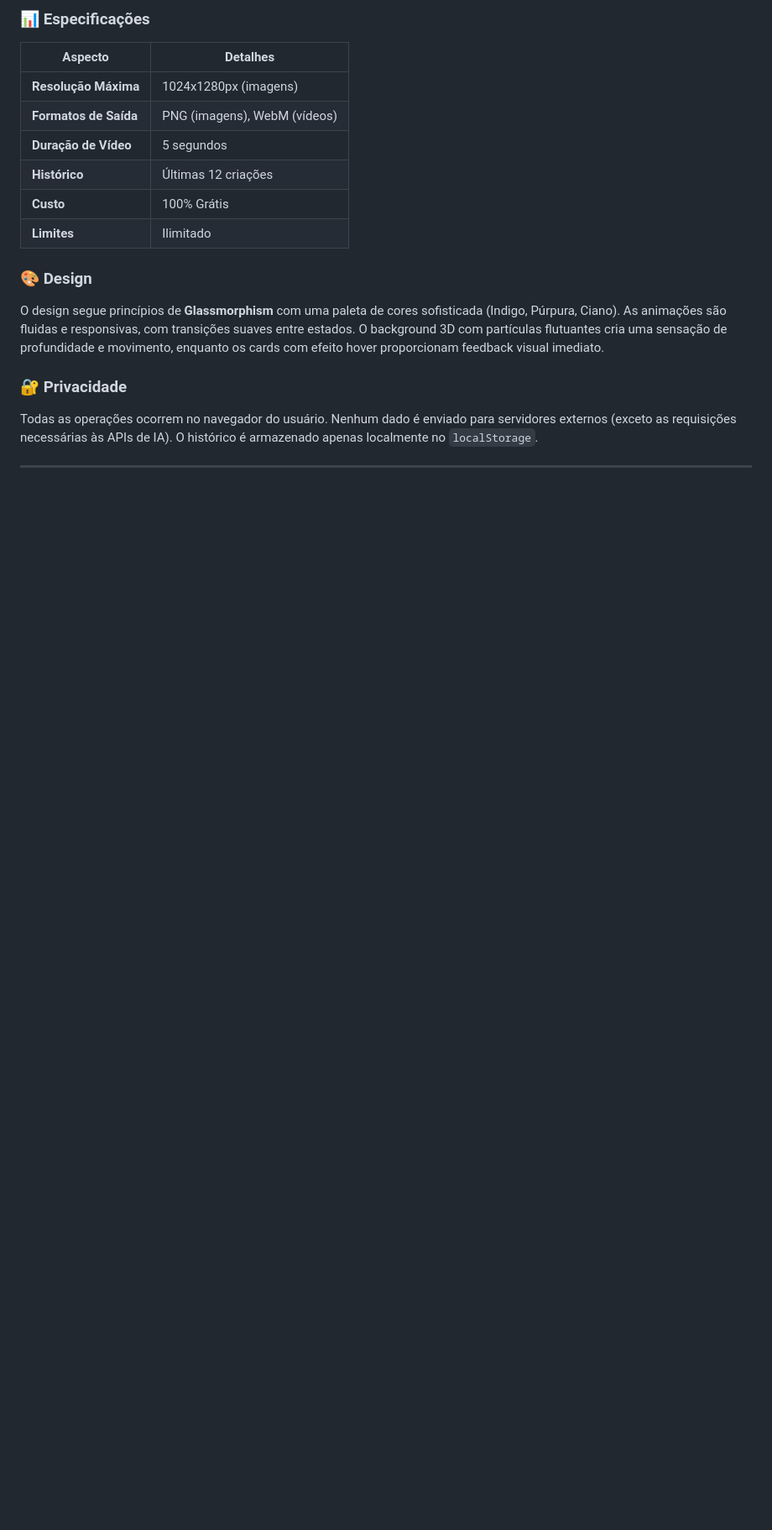
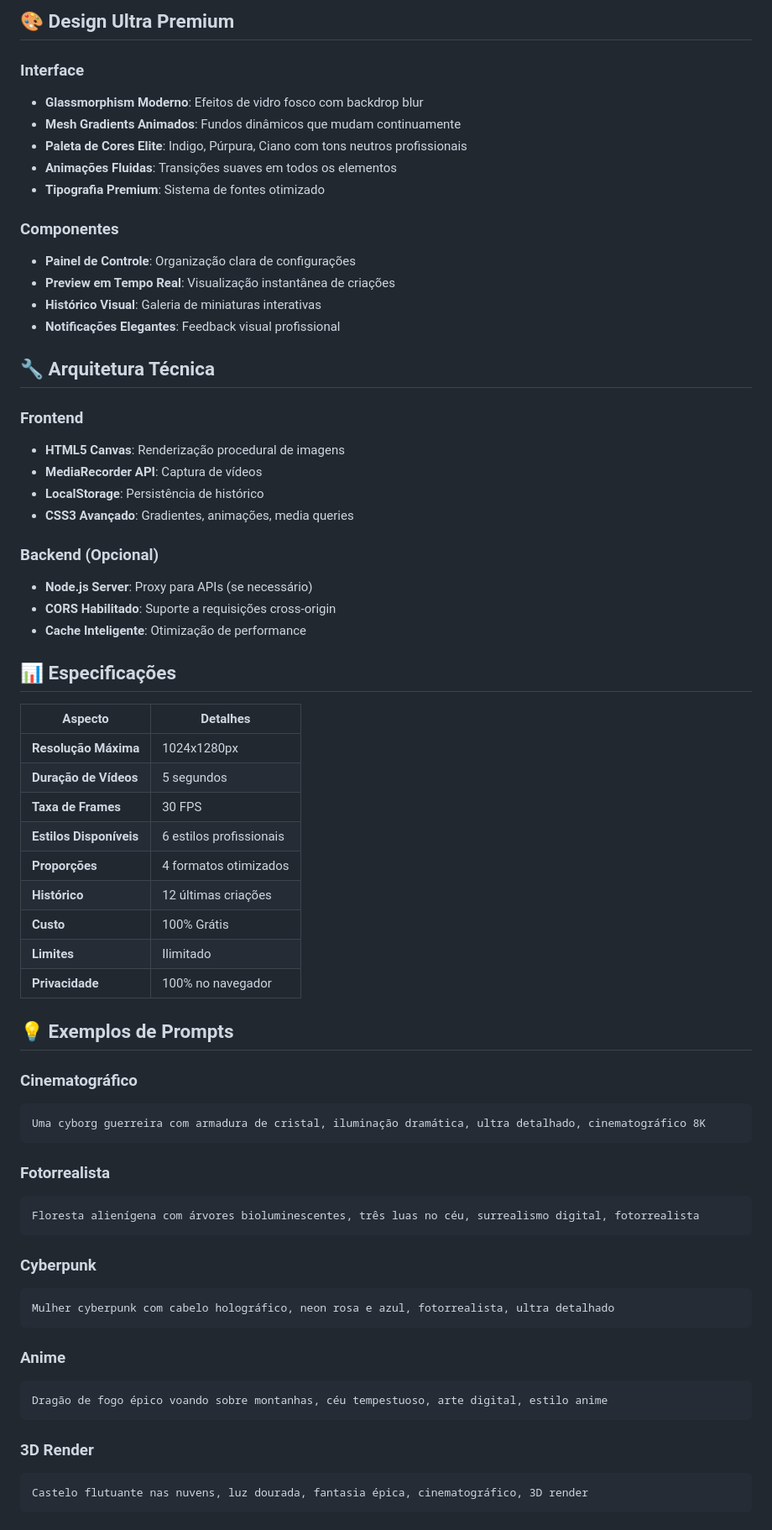
Before and after one commit to gborges1441-tech/creator-ai, a Markdown page: README.md, the part around one of its changes. Shown at 84% size. Drawn GitHub-style; blank space fills up the shorter version.

````diff
--- a/README.md
+++ b/README.md
@@ -42,19 +72,70 @@ A plataforma oferece uma interface ultra-moderna com design 3D interativo, anima
 
-### 📊 Especificações
+## 🎨 Design Ultra Premium
+
+### Interface
+- **Glassmorphism Moderno**: Efeitos de vidro fosco com backdrop blur
+- **Mesh Gradients Animados**: Fundos dinâmicos que mudam continuamente
+- **Paleta de Cores Elite**: Indigo, Púrpura, Ciano com tons neutros profissionais
+- **Animações Fluidas**: Transições suaves em todos os elementos
+- **Tipografia Premium**: Sistema de fontes otimizado
+
+### Componentes
+- **Painel de Controle**: Organização clara de configurações
+- **Preview em Tempo Real**: Visualização instantânea de criações
+- **Histórico Visual**: Galeria de miniaturas interativas
+- **Notificações Elegantes**: Feedback visual profissional
+
+## 🔧 Arquitetura Técnica
+
+### Frontend
+- **HTML5 Canvas**: Renderização procedural de imagens
+- **MediaRecorder API**: Captura de vídeos
+- **LocalStorage**: Persistência de histórico
+- **CSS3 Avançado**: Gradientes, animações, media queries
+
+### Backend (Opcional)
+- **Node.js Server**: Proxy para APIs (se necessário)
+- **CORS Habilitado**: Suporte a requisições cross-origin
+- **Cache Inteligente**: Otimização de performance
+
+## 📊 Especificações
 
 | Aspecto | Detalhes |
 |---------|----------|
-| **Resolução Máxima** | 1024x1280px (imagens) |
-| **Formatos de Saída** | PNG (imagens), WebM (vídeos) |
-| **Duração de Vídeo** | 5 segundos |
-| **Histórico** | Últimas 12 criações |
+| **Resolução Máxima** | 1024x1280px |
+| **Duração de Vídeos** | 5 segundos |
+| **Taxa de Frames** | 30 FPS |
+| **Estilos Disponíveis** | 6 estilos profissionais |
+| **Proporções** | 4 formatos otimizados |
+| **Histórico** | 12 últimas criações |
 | **Custo** | 100% Grátis |
 | **Limites** | Ilimitado |
+| **Privacidade** | 100% no navegador |
 
-### 🎨 Design
+## 💡 Exemplos de Prompts
 
-O design segue princípios de **Glassmorphism** com uma paleta de cores sofisticada (Indigo, Púrpura, Ciano). As animações são fluidas e responsivas, com transições suaves entre estados. O background 3D com partículas flutuantes cria uma sensação de profundidade e movimento, enquanto os cards com efeito hover proporcionam feedback visual imediato.
+### Cinematográfico
+```
+Uma cyborg guerreira com armadura de cristal, iluminação dramática, ultra detalhado, cinematográfico 8K
+```
 
-### 🔐 Privacidade
+### Fotorrealista
+```
+Floresta alienígena com árvores bioluminescentes, três luas no céu, surrealismo digital, fotorrealista
+```
 
-Todas as operações ocorrem no navegador do usuário. Nenhum dado é enviado para servidores externos (exceto as requisições necessárias às APIs de IA). O histórico é armazenado apenas localmente no `localStorage`.
+### Cyberpunk
+```
+Mulher cyberpunk com cabelo holográfico, neon rosa e azul, fotorrealista, ultra detalhado
+```
+
+### Anime
+```
+Dragão de fogo épico voando sobre montanhas, céu tempestuoso, arte digital, estilo anime
+```
+
+### 3D Render
+```
+Castelo flutuante nas nuvens, luz dourada, fantasia épica, cinematográfico, 3D render
+```
+
````
Also changed, not shown: other parts of README.md (+155 -29 lines).
